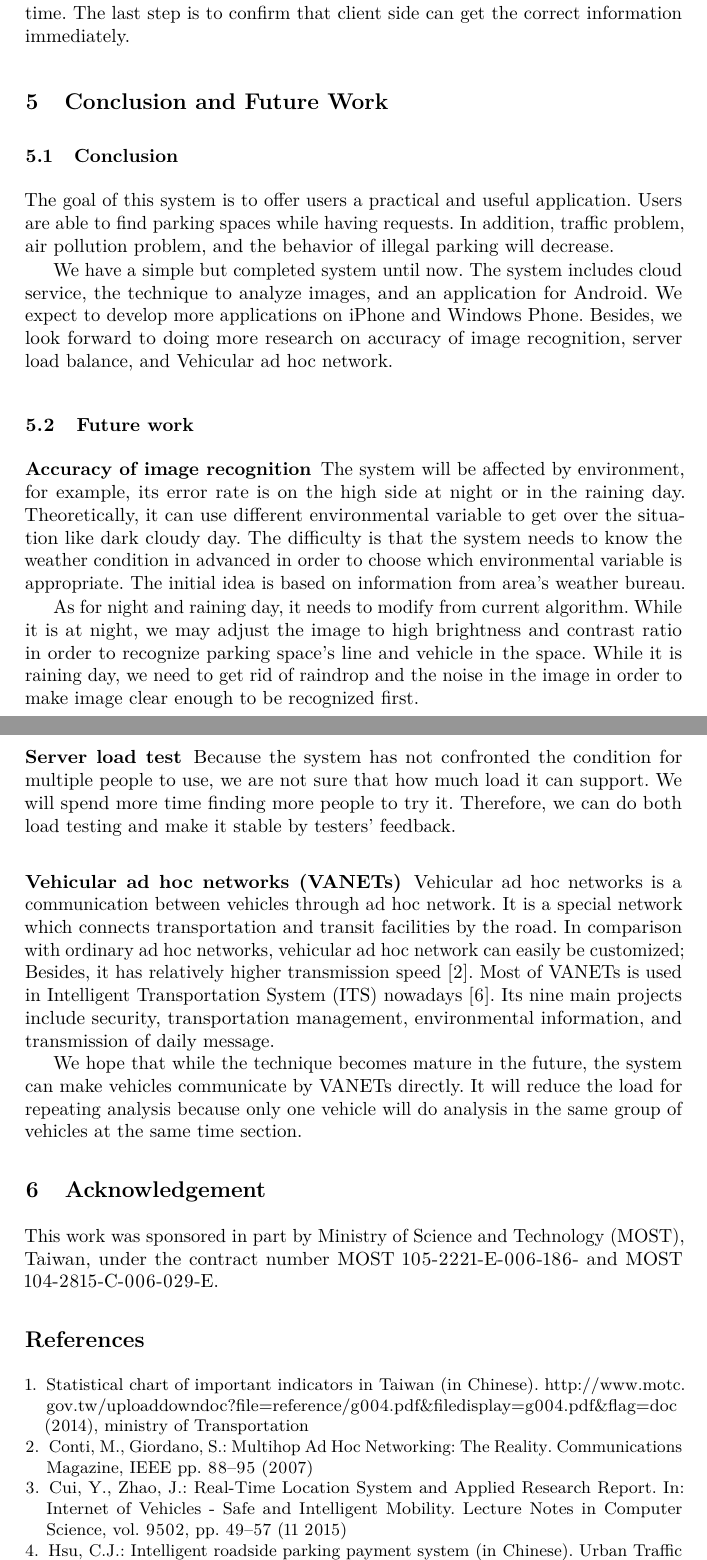
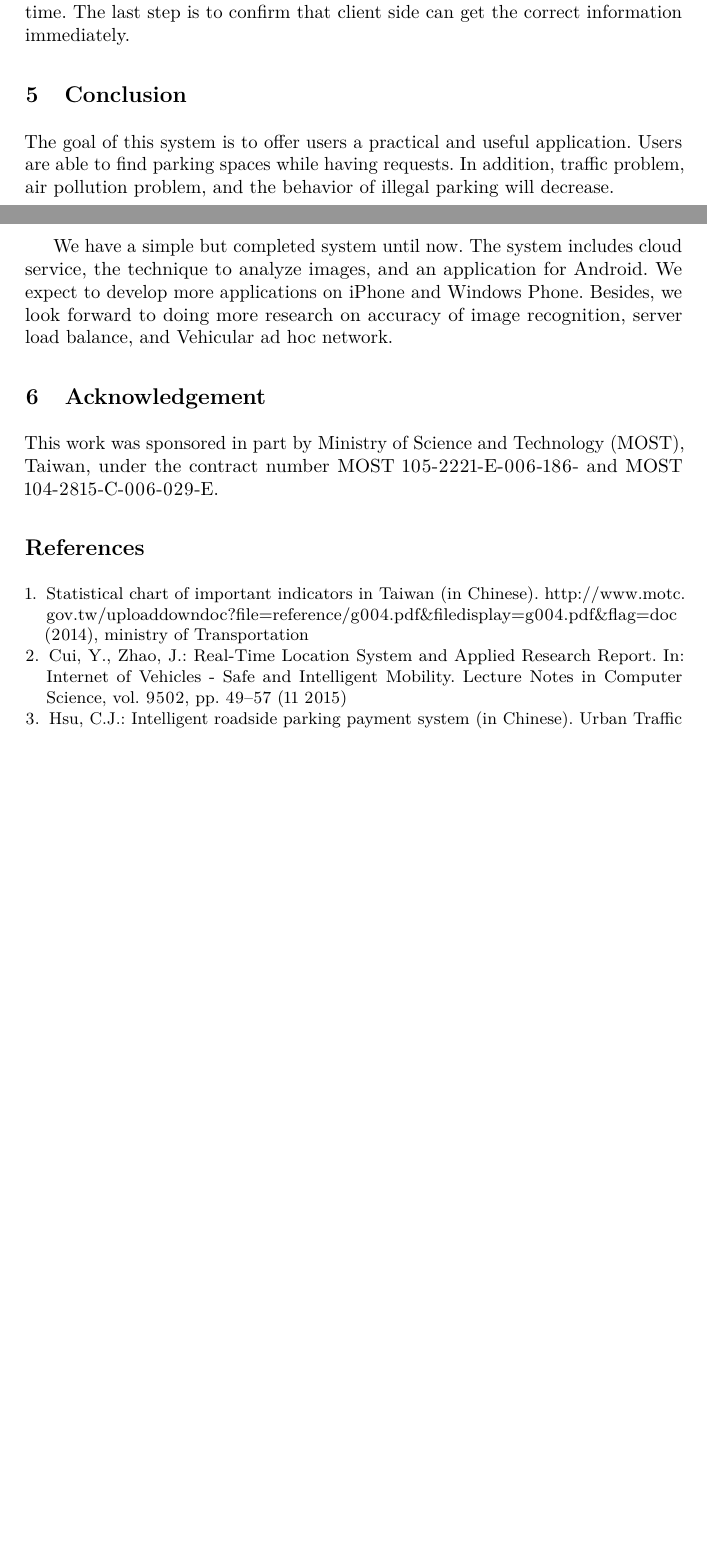
Before and after one commit to jingfei/iParking, a LaTeX thesis (paper/iParking.tex): two parts of pages 9 and 10 of 11 before the commit and two parts of pages 8 and 9 of 9 after it, joined at a grey line, cut so that both start at the same text, the shorter picture padded with empty space. Compiled offline with pdfLaTeX.

Commit message:
Delete some content to nine pages.

```diff
--- a/paper/iParking.tex
+++ b/paper/iParking.tex
@@ -637,10 +628,8 @@ location at the same time. The last step is to confirm that client side
 can get the correct information immediately.
 
 %%%%%%%%%%%%%%%%%%%%%%%%%%%%%%%%%%%%%%%%%%%%%%%%%%%%%%%%%%%%%%%%%%%%%%%%%%%%%%%
-\section{Conclusion and Future Work}\label{sec:conclusion}
+\section{Conclusion}\label{sec:conclusion}
 %%%%%%%%%%%%%%%%%%%%%%%%%%%%%%%%%%%%%%%%%%%%%%%%%%%%%%%%%%%%%%%%%%%%%%%%%%%%%%%
-
-\subsection{Conclusion}
 
 The goal of this system is to offer users a practical and useful
 application. Users are able to find parking spaces while having
@@ -652,47 +641,6 @@ cloud service, the technique to analyze images, and an application for
 Android. We expect to develop more applications on iPhone and Windows
 Phone. Besides, we look forward to doing more research on accuracy of
 image recognition, server load balance, and Vehicular ad hoc network.
-
-\subsection{Future work}
-
-\subsubsection{Accuracy of image recognition}
-
-The system will be affected by environment, for example, its error rate
-is on the high side at night or in the raining day. Theoretically, it
-can use different environmental variable to get over the situation like
-dark cloudy day. The difficulty is that the system needs to know the weather
-condition in advanced in order to choose which environmental variable is
-appropriate. The initial idea is based on information from area's
-weather bureau.
-
-As for night and raining day, it needs to modify from current algorithm.
-While it is at night, we may adjust the image to high brightness and
-contrast ratio in order to recognize parking space's line and vehicle
-in the space. While it is raining day, we need to get rid of raindrop and
-the noise in the image in order to make image clear enough to be recognized first.
-
-\subsubsection{Server load test}
-
-Because the system has not confronted the condition for multiple people to
-use, we are not sure that how much load it can support. We will spend
-more time finding more people to try it. Therefore, we can do both load
-testing and make it stable by testers' feedback.
-
-\subsubsection{Vehicular ad hoc networks (VANETs)}
-
-Vehicular ad hoc networks is a communication between vehicles through ad
-hoc network. It is a special network which connects transportation and transit facilities by the
-road. In comparison with ordinary ad hoc networks, vehicular ad hoc
-network can easily be customized; Besides, it has relatively higher
-transmission speed \cite{AdHoc}. Most of VANETs is used in Intelligent
-Transportation System (ITS) nowadays \cite{IOV2014}. Its nine main projects include
-security, transportation management, environmental information, and
-transmission of daily message.
-
-We hope that while the technique becomes mature in the future, the
-system can make vehicles communicate by VANETs directly. It will reduce
-the load for repeating analysis because only one vehicle will do
-analysis in the same group of vehicles at the same time section.
 
 %%%%%%%%%%%%%%%%%%%%%%%%%%%%%%%%%%%%%%%%%%%%%%%%%%%%%%%%%%%%%%%%%%%%%%%%%%%%%%%
 \section{Acknowledgement}\label{sec:ack}
```
Also changed, not shown: paper/iParking.pdf, paper/iParking.tex (11 more changed lines).
